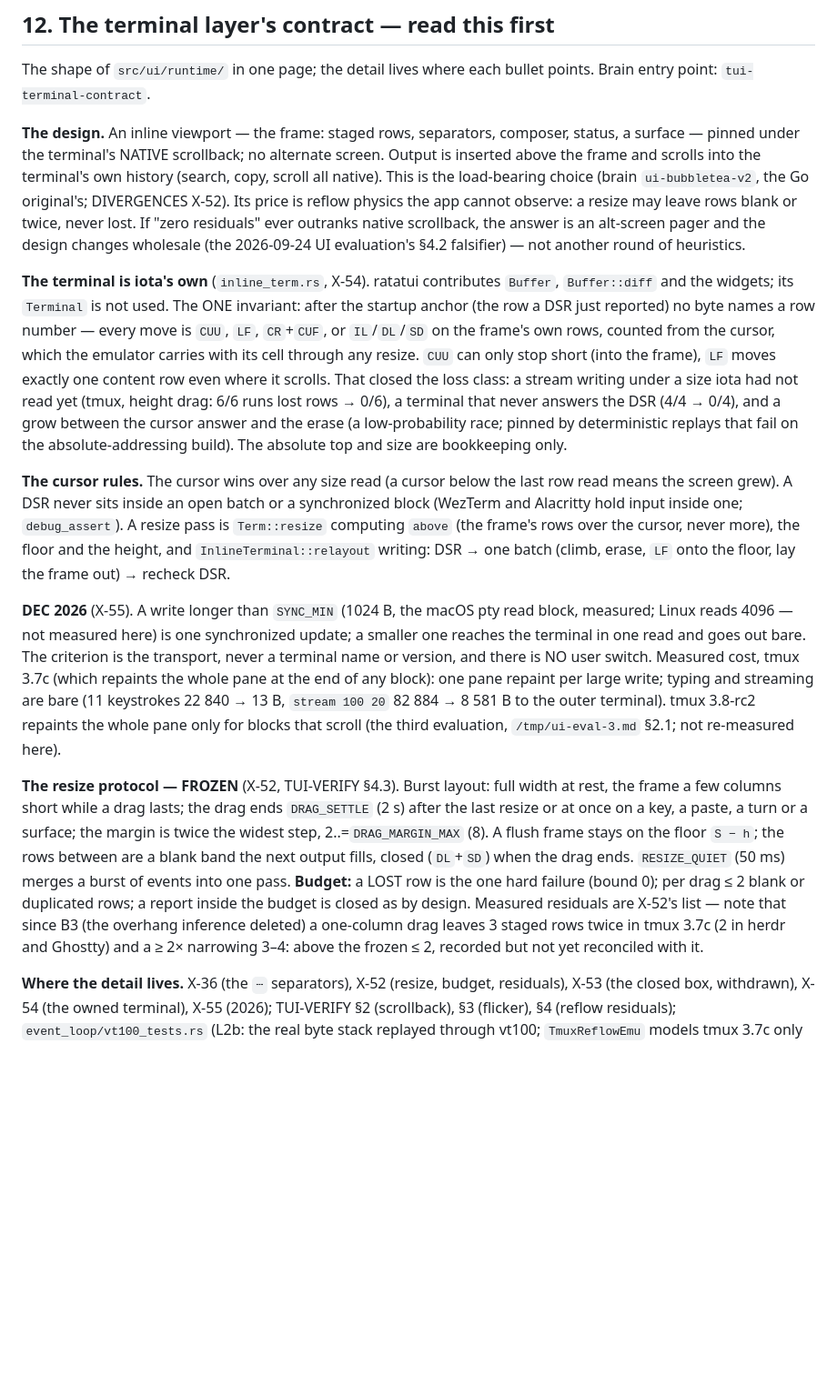
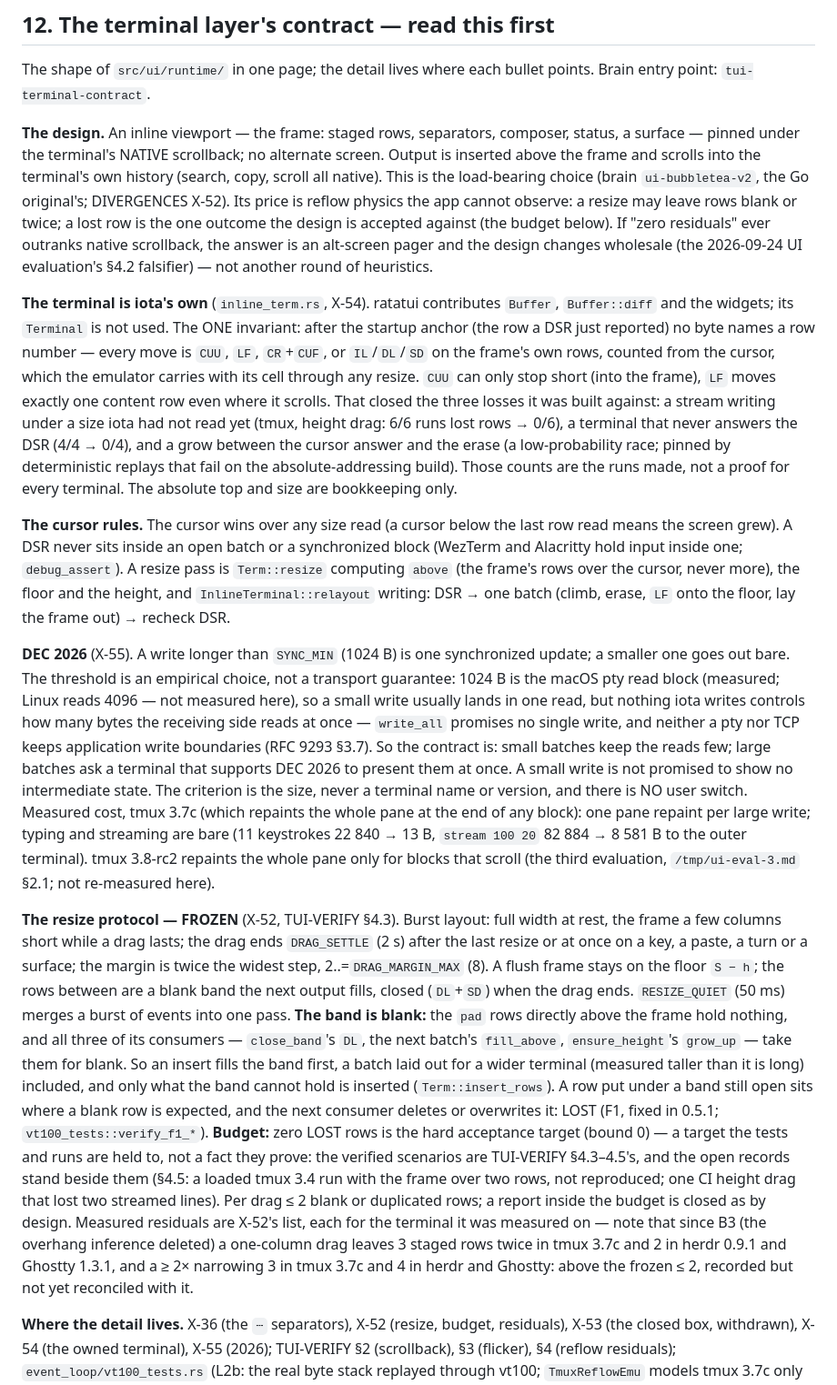
Before and after one commit to iotash/iota, a Markdown page: docs/ARCHITECTURE.md, the part around the change. Shown at 91% size. Rendered like a GitHub page; blank space fills up the shorter version.

Commit message:
docs(arch): §12 — DEC 2026's threshold is empirical, the band is blank, zero loss is a target
SYNC_MIN keeps small batches to few reads and asks a 2026 terminal to
present large ones at once; it does not promise a small write lands in
one read (RFC 9293 §3.7). The pad rows over the frame are blank — the
invariant F1 broke — and each residual names its terminal.

Co-Authored-By: Claude Opus 5.5 <noreply@anthropic.com>

```diff
--- a/docs/ARCHITECTURE.md
+++ b/docs/ARCHITECTURE.md
@@ -359,7 +359,8 @@ point: `tui-terminal-contract`.
 pinned under the terminal's NATIVE scrollback; no alternate screen. Output is inserted above the frame
 and scrolls into the terminal's own history (search, copy, scroll all native). This is the load-bearing
 choice (brain `ui-bubbletea-v2`, the Go original's; DIVERGENCES X-52). Its price is reflow physics the
-app cannot observe: a resize may leave rows blank or twice, never lost. If "zero residuals" ever
+app cannot observe: a resize may leave rows blank or twice; a lost row is the one outcome the
+design is accepted against (the budget below). If "zero residuals" ever
 outranks native scrollback, the answer is an alt-screen pager and the design changes wholesale
 (the 2026-09-24 UI evaluation's §4.2 falsifier) — not another round of heuristics.
 
@@ -368,10 +369,11 @@ and the widgets; its `Terminal` is not used. The ONE invariant: after the startu
 DSR just reported) no byte names a row number — every move is `CUU`, `LF`, `CR`+`CUF`, or `IL`/`DL`/`SD`
 on the frame's own rows, counted from the cursor, which the emulator carries with its cell through any
 resize. `CUU` can only stop short (into the frame), `LF` moves exactly one content row even where it
-scrolls. That closed the loss class: a stream writing under a size iota had not read yet (tmux,
-height drag: 6/6 runs lost rows → 0/6), a terminal that never answers the DSR (4/4 → 0/4), and a grow
-between the cursor answer and the erase (a low-probability race; pinned by deterministic replays that
-fail on the absolute-addressing build). The absolute top and size are bookkeeping only.
+scrolls. That closed the three losses it was built against: a stream writing under a size iota had
+not read yet (tmux, height drag: 6/6 runs lost rows → 0/6), a terminal that never answers the DSR
+(4/4 → 0/4), and a grow between the cursor answer and the erase (a low-probability race; pinned by
+deterministic replays that fail on the absolute-addressing build). Those counts are the runs made,
+not a proof for every terminal. The absolute top and size are bookkeeping only.
 
 **The cursor rules.** The cursor wins over any size read (a cursor below the last row read means the
 screen grew). A DSR never sits inside an open batch or a synchronized block (WezTerm and Alacritty
@@ -379,10 +381,15 @@ hold input inside one; `debug_assert`). A resize pass is `Term::resize` computin
 frame's rows over the cursor, never more), the floor and the height, and `InlineTerminal::relayout`
 writing: DSR → one batch (climb, erase, `LF` onto the floor, lay the frame out) → recheck DSR.
 
-**DEC 2026** (X-55). A write longer than `SYNC_MIN` (1024 B, the macOS pty read block, measured;
-Linux reads 4096 — not measured here) is one synchronized update; a smaller one reaches the terminal
-in one read and goes out bare. The criterion is the transport, never a terminal name or version, and
-there is NO user switch. Measured cost, tmux 3.7c (which repaints the whole pane at the end of any
+**DEC 2026** (X-55). A write longer than `SYNC_MIN` (1024 B) is one synchronized update; a smaller
+one goes out bare. The threshold is an empirical choice, not a transport guarantee: 1024 B is the
+macOS pty read block (measured; Linux reads 4096 — not measured here), so a small write usually lands
+in one read, but nothing iota writes controls how many bytes the receiving side reads at once —
+`write_all` promises no single write, and neither a pty nor TCP keeps application write boundaries
+(RFC 9293 §3.7). So the contract is: small batches keep the reads few; large batches ask a terminal
+that supports DEC 2026 to present them at once. A small write is not promised to show no
+intermediate state. The criterion is the size, never a terminal name or version, and there is NO user
+switch. Measured cost, tmux 3.7c (which repaints the whole pane at the end of any
 block): one pane repaint per large write; typing and streaming are bare (11 keystrokes 22 840 → 13 B,
 `stream 100 20` 82 884 → 8 581 B to the outer terminal). tmux 3.8-rc2 repaints the whole pane only for
 blocks that scroll (the third evaluation, `/tmp/ui-eval-3.md` §2.1; not re-measured here).
@@ -392,11 +399,20 @@ a few columns short while a drag lasts; the drag ends `DRAG_SETTLE` (2 s) after
 once on a key, a paste, a turn or a surface; the margin is twice the widest step, 2..=`DRAG_MARGIN_MAX`
 (8). A flush frame stays on the floor `S − h`; the rows between are a blank band the next output fills,
 closed (`DL`+`SD`) when the drag ends. `RESIZE_QUIET` (50 ms) merges a burst of events into one pass.
-**Budget:** a LOST row is the one hard failure (bound 0); per drag ≤ 2 blank or duplicated rows; a
-report inside the budget is closed as by design. Measured residuals are X-52's list — note that since
-B3 (the overhang inference deleted) a one-column drag leaves 3 staged rows twice in tmux 3.7c (2 in
-herdr and Ghostty) and a ≥ 2× narrowing 3–4: above the frozen ≤ 2, recorded but not yet reconciled
-with it.
+**The band is blank:** the `pad` rows directly above the frame hold nothing, and all three of its
+consumers — `close_band`'s `DL`, the next batch's `fill_above`, `ensure_height`'s `grow_up` — take
+them for blank. So an insert fills the band first, a batch laid out for a wider terminal (measured
+taller than it is long) included, and only what the band cannot hold is inserted
+(`Term::insert_rows`). A row put under a band still open sits where a blank row is expected, and the
+next consumer deletes or overwrites it: LOST (F1, fixed in 0.5.1; `vt100_tests::verify_f1_*`).
+**Budget:** zero LOST rows is the hard acceptance target (bound 0) — a target the tests and runs are
+held to, not a fact they prove: the verified scenarios are TUI-VERIFY §4.3–4.5's, and the open
+records stand beside them (§4.5: a loaded tmux 3.4 run with the frame over two rows, not reproduced;
+one CI height drag that lost two streamed lines). Per drag ≤ 2 blank or duplicated rows; a report
+inside the budget is closed as by design. Measured residuals are X-52's list, each for the terminal
+it was measured on — note that since B3 (the overhang inference deleted) a one-column drag leaves 3
+staged rows twice in tmux 3.7c and 2 in herdr 0.9.1 and Ghostty 1.3.1, and a ≥ 2× narrowing 3 in
+tmux 3.7c and 4 in herdr and Ghostty: above the frozen ≤ 2, recorded but not yet reconciled with it.
 
 **Where the detail lives.** X-36 (the `┄` separators), X-52 (resize, budget, residuals), X-53 (the
 closed box, withdrawn), X-54 (the owned terminal), X-55 (2026); TUI-VERIFY §2 (scrollback), §3
```
Also changed, not shown: docs/DIVERGENCES.md (+1 -1 lines).
